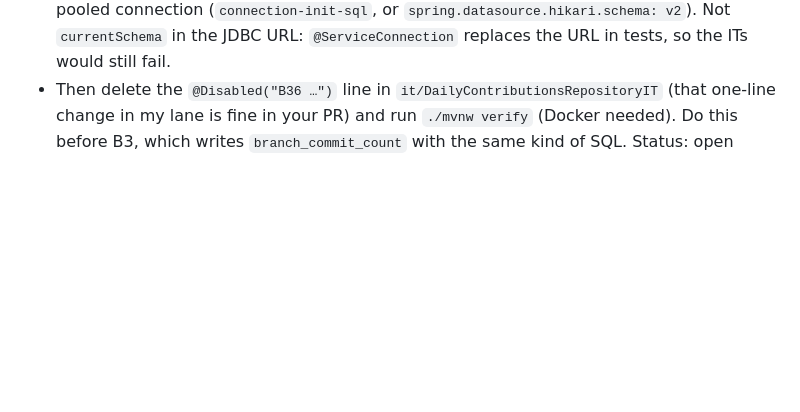
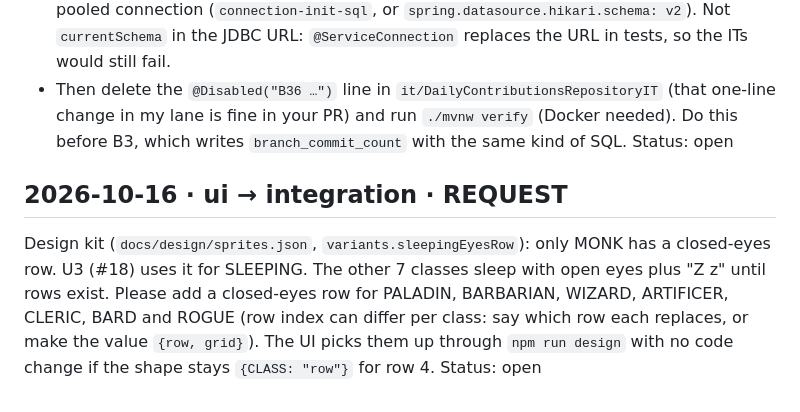
Before and after one commit to tushar27x/insightsHubV2, a Markdown page: docs/agents/HANDOFF.md, the part around the change. GitHub-like rendering; blank space fills up the shorter version.

Commit message:
docs: HANDOFF request for sleeping-eye rows for the other 7 classes

```diff
--- a/docs/agents/HANDOFF.md
+++ b/docs/agents/HANDOFF.md
@@ -46,3 +46,7 @@ Status: open
 - Fix, your call: qualify the SQL (`v2.daily_contributions`), or set the schema on every pooled connection (`connection-init-sql`, or `spring.datasource.hikari.schema: v2`). Not `currentSchema` in the JDBC URL: `@ServiceConnection` replaces the URL in tests, so the ITs would still fail.
 - Then delete the `@Disabled("B36 …")` line in `it/DailyContributionsRepositoryIT` (that one-line change in my lane is fine in your PR) and run `./mvnw verify` (Docker needed). Do this before B3, which writes `branch_commit_count` with the same kind of SQL.
 Status: open
+
+## 2026-10-16 · ui → integration · REQUEST
+Design kit (`docs/design/sprites.json`, `variants.sleepingEyesRow`): only MONK has a closed-eyes row. U3 (#18) uses it for SLEEPING. The other 7 classes sleep with open eyes plus "Z z" until rows exist. Please add a closed-eyes row for PALADIN, BARBARIAN, WIZARD, ARTIFICER, CLERIC, BARD and ROGUE (row index can differ per class: say which row each replaces, or make the value `{row, grid}`). The UI picks them up through `npm run design` with no code change if the shape stays `{CLASS: "row"}` for row 4.
+Status: open
```
